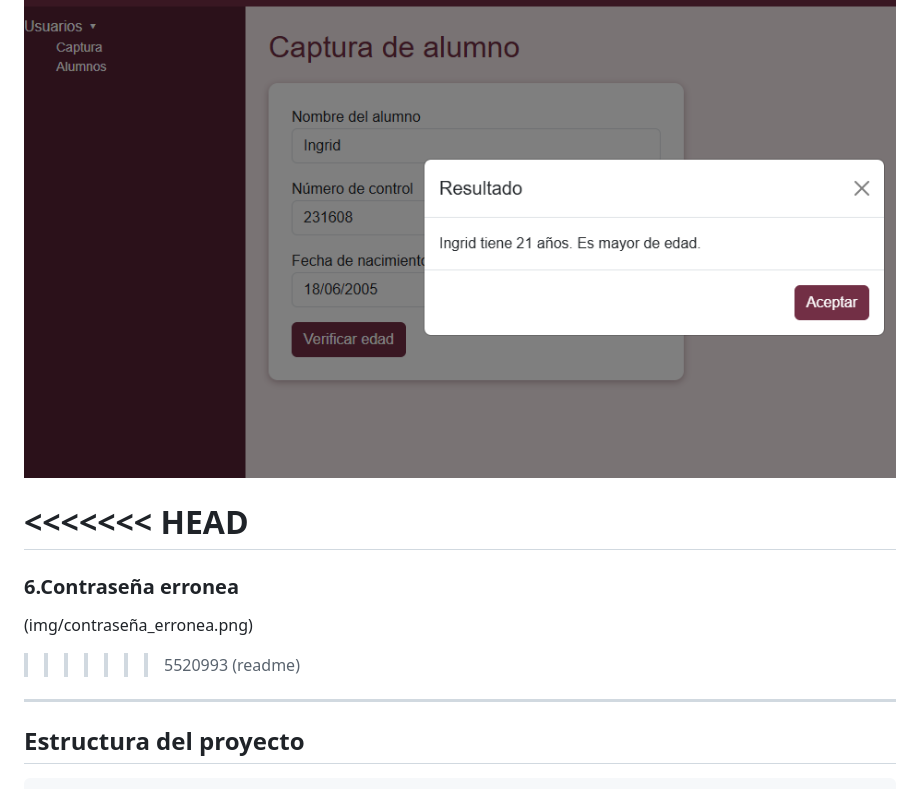
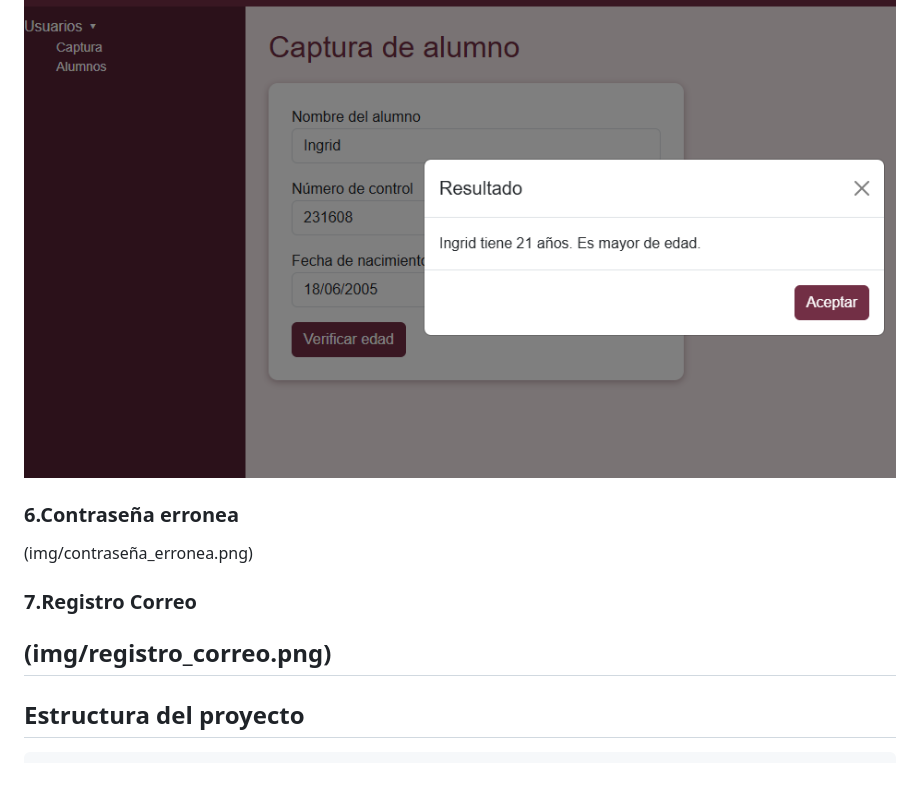
Before and after one commit to Ingridthv/Actividad5-Proyecto-Login, a Markdown page: README.md, the part around the change. Drawn GitHub-style.

Commit message:
Actualizacion

```diff
--- a/README.md
+++ b/README.md
@@ -139,12 +139,11 @@ Al enviar el formulario de alumnos con datos válidos, se calcula la edad con `c
 
 ![Modal mayor de edad](img/modal.png)
 
-<<<<<<< HEAD
-=======
 ### 6.Contraseña erronea
 (img/contraseña_erronea.png)
 
->>>>>>> 5520993 (readme)
+### 7.Registro Correo
+(img/registro_correo.png)
 ---
 
 ## Estructura del proyecto
```
